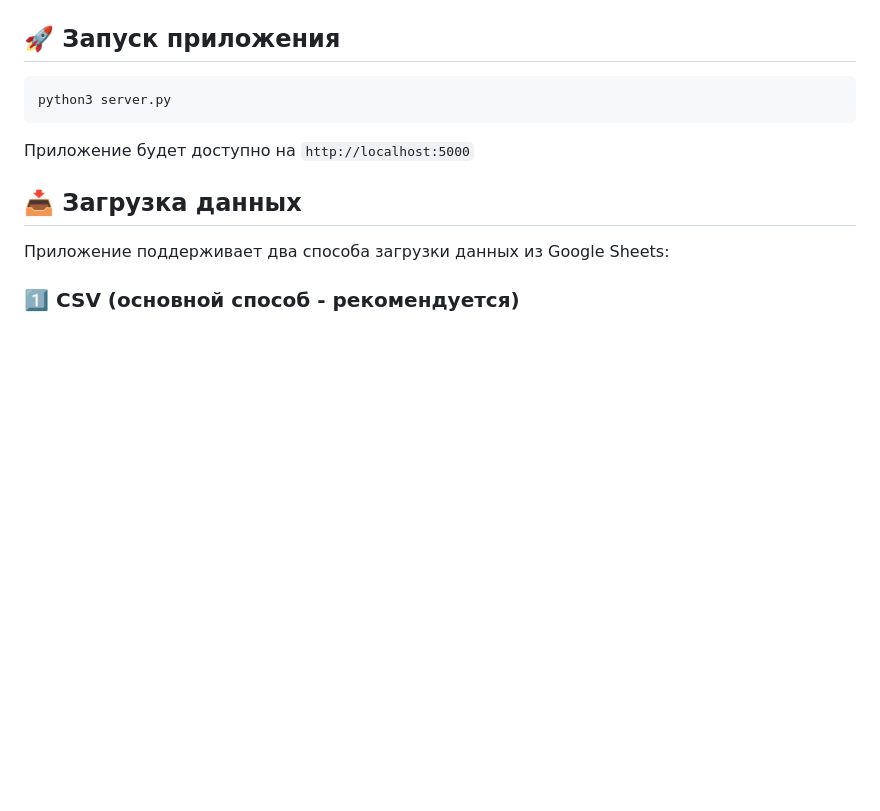
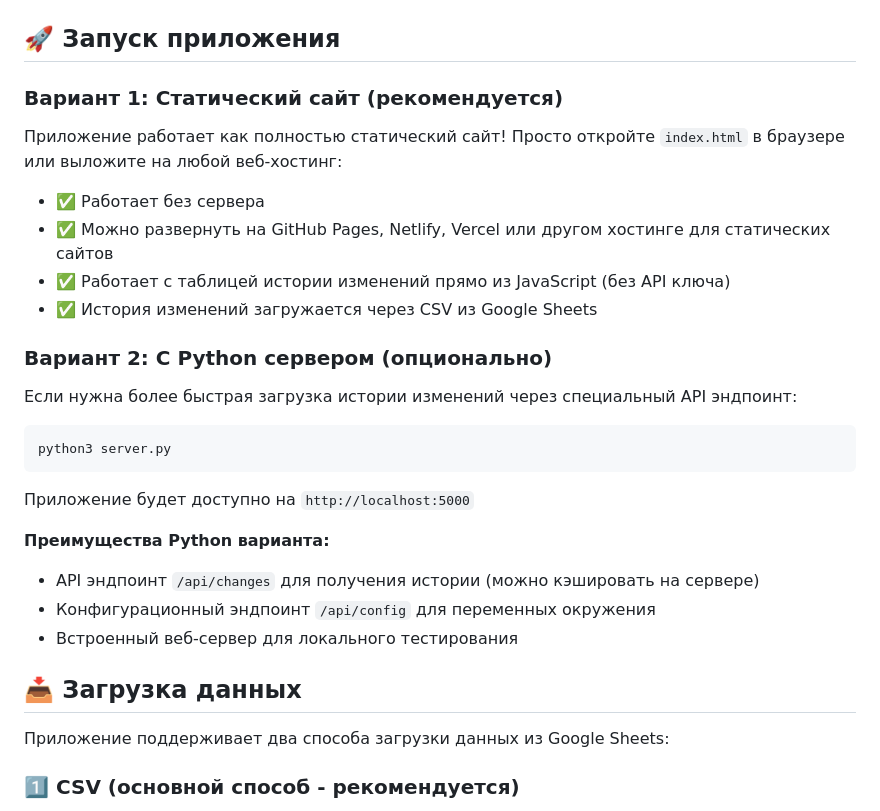
Before and after one commit to fedorabakumets/fedor-invest, a Markdown page: README.md, the part around the change. Drawn GitHub-style; blank space fills up the shorter version.

Commit message:
Explain options for running the application as static or with a server
Update README.md to clarify that the application can be run as a static site or with an optional Python server, detailing the benefits of each approach.

Replit-Commit-Author: Agent
Replit-Commit-Session-Id: e11e1538-8dc1-47f7-9ea5-ca09d65f4515
Replit-Commit-Checkpoint-Type: full_checkpoint
Replit-Commit-Event-Id: cdec0d31-0c57-497d-8ad6-e2f1bc6e1a73
Replit-Commit-Screenshot-Url: https://storage.googleapis.com/screenshot-production-us-central1/d6393217-c1ec-49df-b6fa-f33f76d38b18/e11e1538-8dc1-47f7-9ea5-ca09d65f4515/vCCeoVS

````diff
--- a/README.md
+++ b/README.md
@@ -76,11 +76,29 @@
 
 ## 🚀 Запуск приложения
 
+### Вариант 1: Статический сайт (рекомендуется)
+
+Приложение работает как полностью статический сайт! Просто откройте `index.html` в браузере или выложите на любой веб-хостинг:
+
+- ✅ Работает без сервера
+- ✅ Можно развернуть на GitHub Pages, Netlify, Vercel или другом хостинге для статических сайтов
+- ✅ Работает с таблицей истории изменений прямо из JavaScript (без API ключа)
+- ✅ История изменений загружается через CSV из Google Sheets
+
+### Вариант 2: С Python сервером (опционально)
+
+Если нужна более быстрая загрузка истории изменений через специальный API эндпоинт:
+
 ```bash
 python3 server.py
 ```
 
 Приложение будет доступно на `http://localhost:5000`
+
+**Преимущества Python варианта:**
+- API эндпоинт `/api/changes` для получения истории (можно кэшировать на сервере)
+- Конфигурационный эндпоинт `/api/config` для переменных окружения
+- Встроенный веб-сервер для локального тестирования
 
 ## 📥 Загрузка данных
 
````
